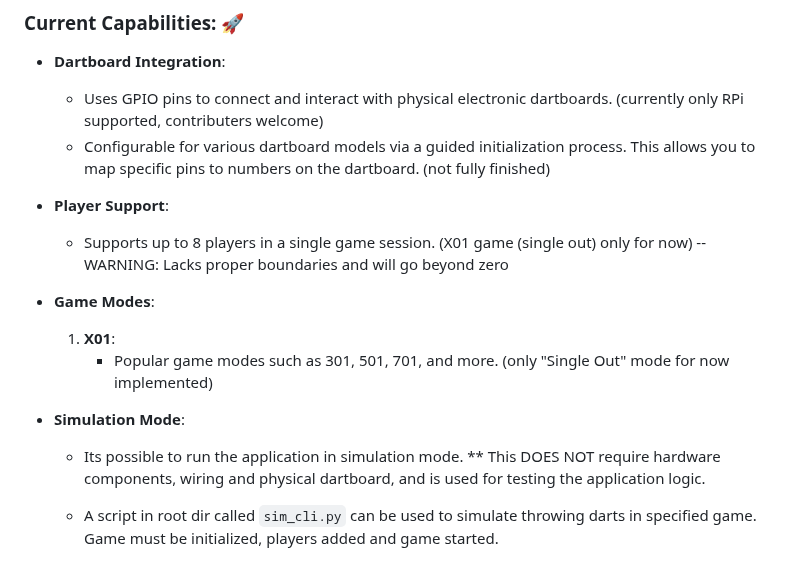
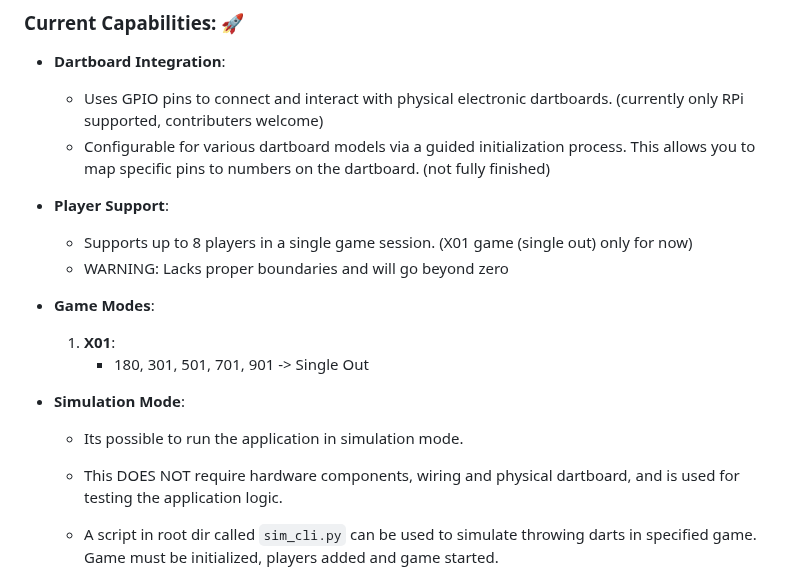
Before and after one commit to razorblade23/SmartDarts_v2, a Markdown page: README.md, the part around one of its changes. Drawn GitHub-style.

```diff
--- a/README.md
+++ b/README.md
@@ -21,14 +21,15 @@ THIS IS A WORK IN PROGRESS AND LOTS OF FEATURES ARE MISSING.
 
 - **Player Support**:
   - Supports up to 8 players in a single game session. (X01 game (single out) only for now)
-  -- WARNING: Lacks proper boundaries and will go beyond zero
+  - WARNING: Lacks proper boundaries and will go beyond zero
 
 - **Game Modes**:
   1. **X01**:
-     - Popular game modes such as 301, 501, 701, and more. (only "Single Out" mode for now implemented)
+     - 180, 301, 501, 701, 901 -> Single Out
 
 - **Simulation Mode**:
-  - Its possible to run the application in simulation mode. ** This DOES NOT require hardware components, wiring and physical dartboard, and is used for testing the application logic.
+  - Its possible to run the application in simulation mode.
+  - This DOES NOT require hardware components, wiring and physical dartboard, and is used for testing the application logic.
 
   - A script in root dir called `sim_cli.py` can be used to simulate throwing darts in specified game. Game must be initialized, players added and game started.
 
```
Also changed, not shown: other parts of README.md (+4 -2 lines).
